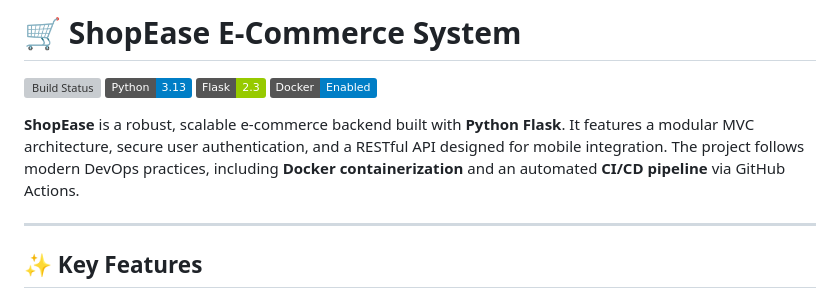
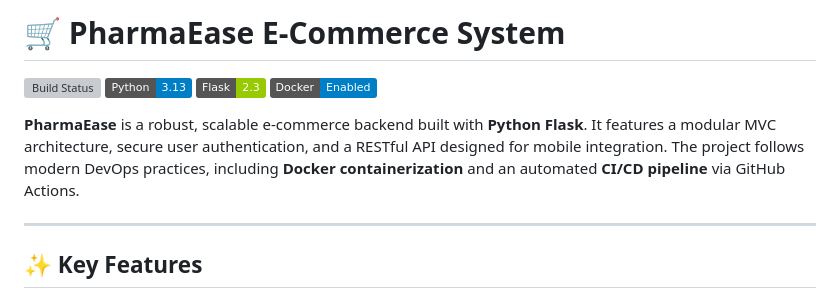
Before and after one commit to Amr-Shokir/pharmaEase, a Markdown page: README.md, the part around the change printed below. Rendered like a GitHub page; badges without logos; grey boxes are pictures that could not be loaded.

Commit message:
Update README.md
fixed typos in readme file

```diff
--- a/README.md
+++ b/README.md
@@ -1,2 +1,2 @@
-# 🛒 ShopEase E-Commerce System
+# 🛒 PharmaEase E-Commerce System
 
@@ -5,7 +5,7 @@
 ![Flask](https://img.shields.io/badge/Flask-2.3-green)
 ![Docker](https://img.shields.io/badge/Docker-Enabled-blue)
 
-**ShopEase** is a robust, scalable e-commerce backend built with **Python Flask**. It features a modular MVC architecture, secure user authentication, and a RESTful API designed for mobile integration. The project follows modern DevOps practices, including **Docker containerization** and an automated **CI/CD pipeline** via GitHub Actions.
+**PharmaEase** is a robust, scalable e-commerce backend built with **Python Flask**. It features a modular MVC architecture, secure user authentication, and a RESTful API designed for mobile integration. The project follows modern DevOps practices, including **Docker containerization** and an automated **CI/CD pipeline** via GitHub Actions.
 
 ---
 
```
Also changed, not shown: other parts of README.md (+1 -1 lines).
